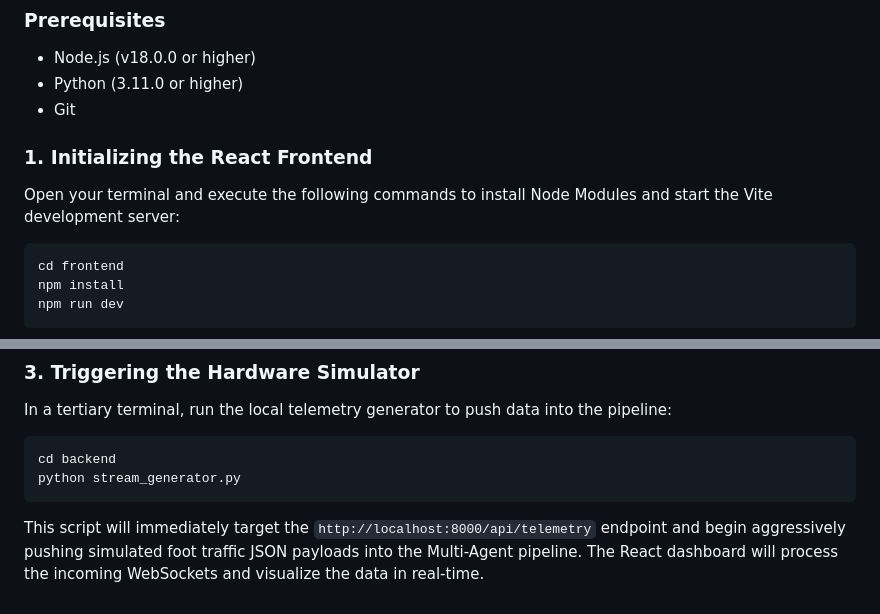
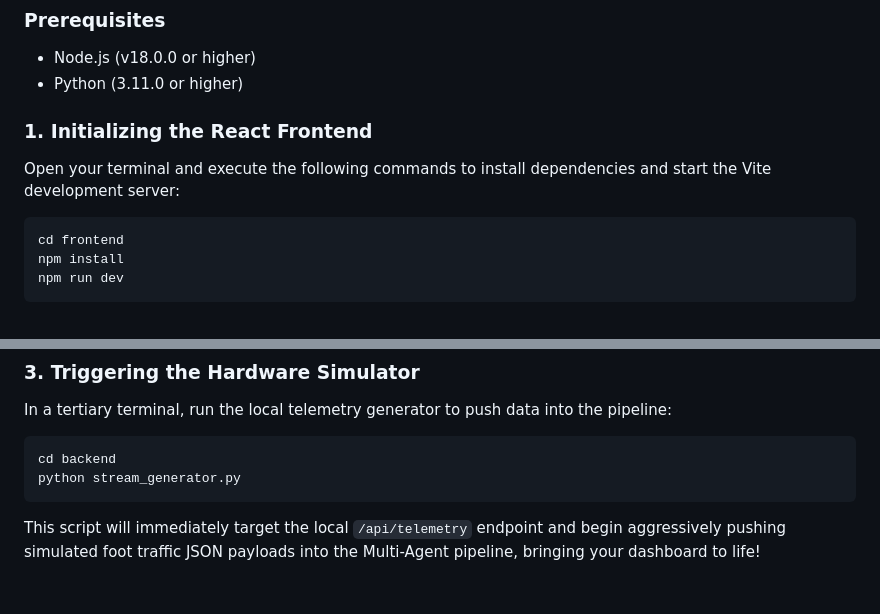
Before and after one commit to DOUBLEAKASHSINGH/Densitas, a Markdown page: README.md, 2 parts joined by grey strips. GitHub-like rendering.

````diff
--- a/README.md
+++ b/README.md
@@ -86,10 +64,9 @@ The React application is deployed on Vercel's global edge network.
 ### Prerequisites
 - Node.js (v18.0.0 or higher)
 - Python (3.11.0 or higher)
-- Git
 
 ### 1. Initializing the React Frontend
-Open your terminal and execute the following commands to install Node Modules and start the Vite development server:
+Open your terminal and execute the following commands to install dependencies and start the Vite development server:
 ```bash
 cd frontend
 npm install
@@ -112,4 +89,4 @@ In a tertiary terminal, run the local telemetry generator to push data into the
 cd backend
 python stream_generator.py
 ```
-This script will immediately target the `http://localhost:8000/api/telemetry` endpoint and begin aggressively pushing simulated foot traffic JSON payloads into the Multi-Agent pipeline. The React dashboard will process the incoming WebSockets and visualize the data in real-time.
+This script will immediately target the local `/api/telemetry` endpoint and begin aggressively pushing simulated foot traffic JSON payloads into the Multi-Agent pipeline, bringing your dashboard to life!
````
Also changed, not shown: other parts of README.md (+34 -56 lines).
